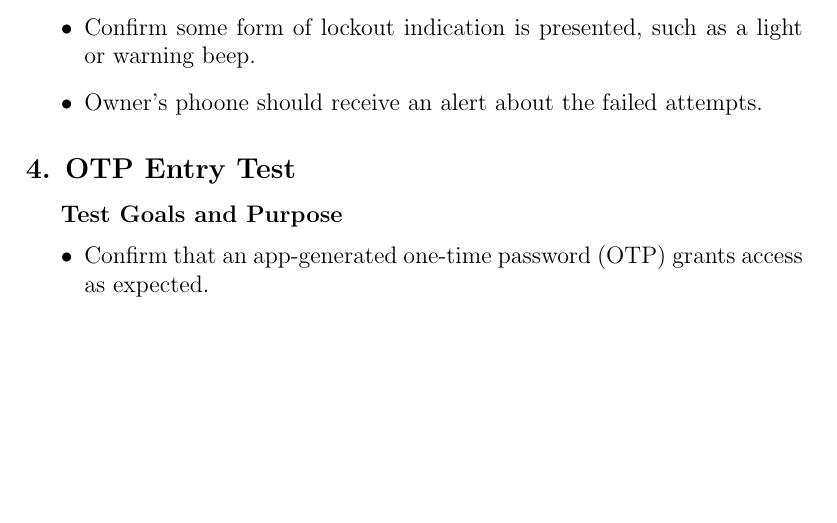
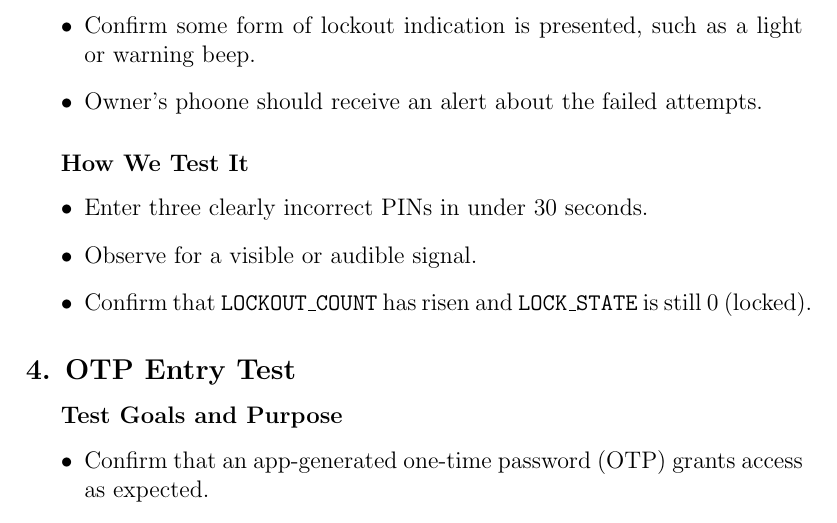
Before and after one commit to neenanhi/CSE123_Project, a LaTeX document (docs/DesignDoc/DesignDoc.tex, which reads docs/DesignDoc/Future_Testing.tex): part of page 45 of 55 before the commit and part of page 45 of 56 after it, cut so that both start at the same text, the shorter picture padded with empty space. Compiled offline with pdfLaTeX.

Commit message:
future test plan

```diff
--- a/docs/DesignDoc/Future_Testing.tex
+++ b/docs/DesignDoc/Future_Testing.tex
@@ -41,6 +41,12 @@
     \item Lock should be shut down for a short expiration period.
     \item Confirm some form of lockout indication is presented, such as a light or warning beep.
     \item Owner's phoone should receive an alert about the failed attempts.
+\end{itemize}
+\subparagraph{How We Test It}
+\begin{itemize}
+    \item Enter three clearly incorrect PINs in under 30 seconds.
+    \item Observe for a visible or audible signal.
+    \item Confirm that \texttt{LOCKOUT\_COUNT} has risen and \texttt{LOCK\_STATE} is still 0 (locked).
 \end{itemize}
 
 \subsection*{4. OTP Entry Test}
```
